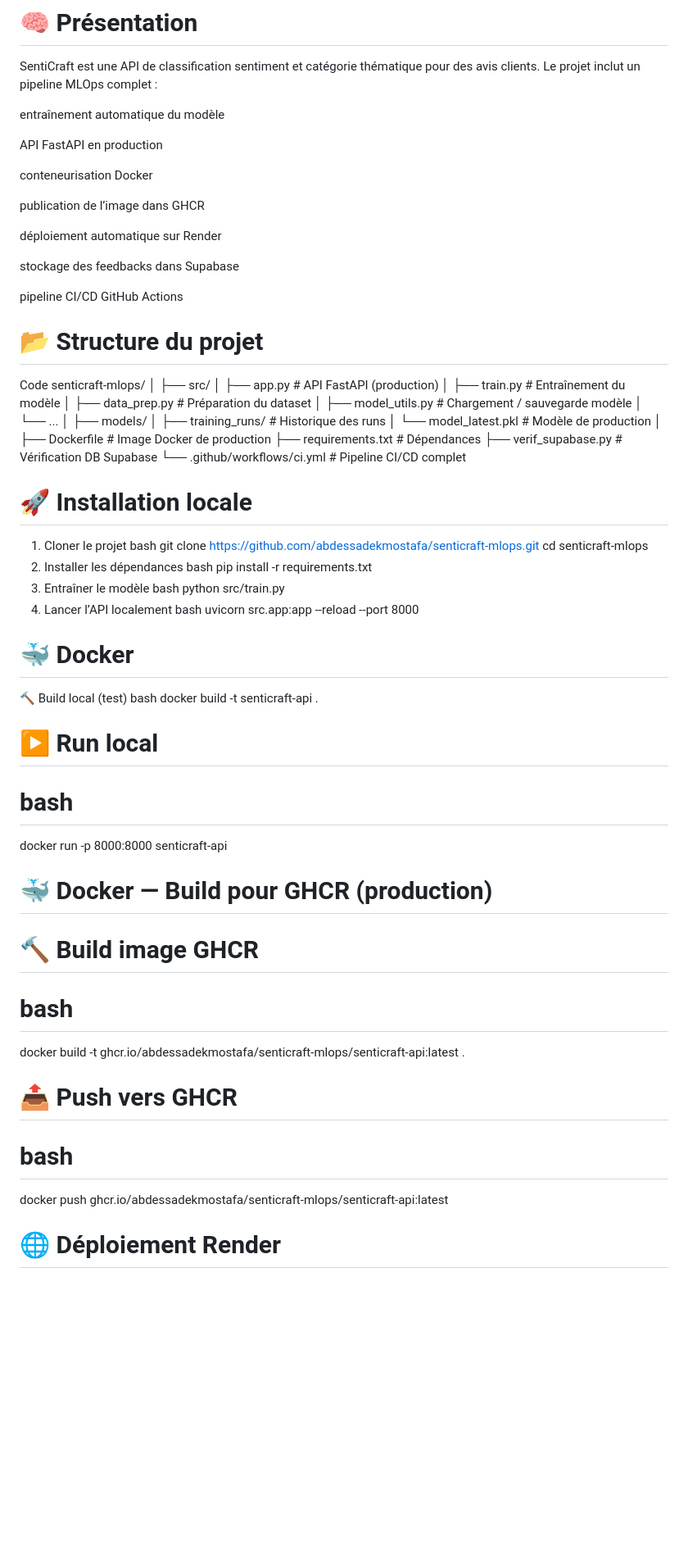
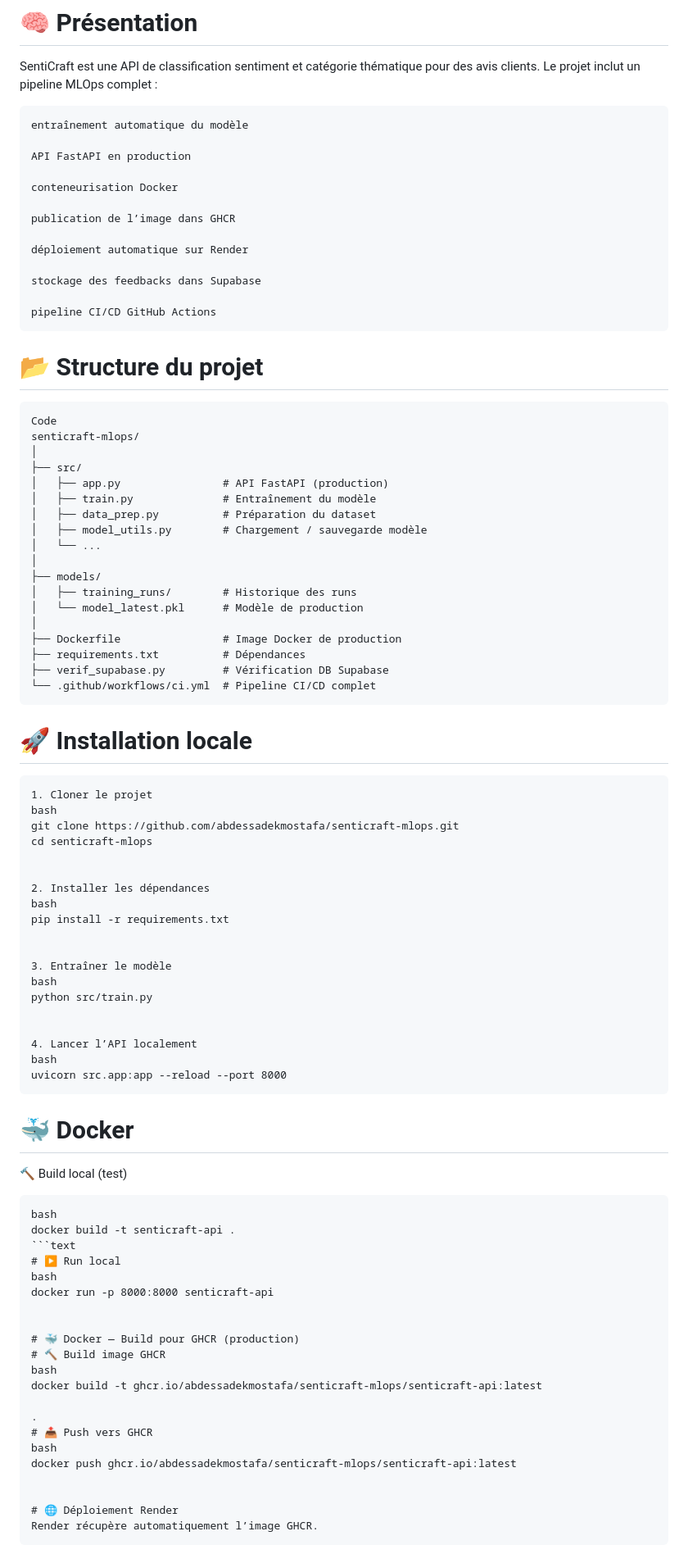
Before and after one commit to abdessadekmostafa/senticraft-mlops, a Markdown page: README.md, the part around one of its changes. Shown at 82% size. Drawn GitHub-style; blank space fills up the shorter version.

````diff
--- a/README.md
+++ b/README.md
@@ -1,7 +1,7 @@
 # 🧠 Présentation
 SentiCraft est une API de classification sentiment et catégorie thématique pour des avis clients.
 Le projet inclut un pipeline MLOps complet :
-
+```text
 entraînement automatique du modèle
 
 API FastAPI en production
@@ -15,8 +15,10 @@ déploiement automatique sur Render
 stockage des feedbacks dans Supabase
 
 pipeline CI/CD GitHub Actions
+```
 
 # 📂 Structure du projet
+```text
 Code
 senticraft-mlops/
 │
@@ -35,33 +37,50 @@ senticraft-mlops/
 ├── requirements.txt          # Dépendances
 ├── verif_supabase.py         # Vérification DB Supabase
 └── .github/workflows/ci.yml  # Pipeline CI/CD complet
+```
 # 🚀 Installation locale
+```text
 1. Cloner le projet
 bash
 git clone https://github.com/abdessadekmostafa/senticraft-mlops.git
 cd senticraft-mlops
+
+
 2. Installer les dépendances
 bash
 pip install -r requirements.txt
+
+
 3. Entraîner le modèle
 bash
 python src/train.py
+
+
 4. Lancer l’API localement
 bash
 uvicorn src.app:app --reload --port 8000
+```
 # 🐳 Docker
 🔨 Build local (test)
+```text
 bash
 docker build -t senticraft-api .
+```text
 # ▶️ Run local
-# bash
+bash
 docker run -p 8000:8000 senticraft-api
+
+
 # 🐳 Docker — Build pour GHCR (production)
 # 🔨 Build image GHCR
-# bash
-docker build -t ghcr.io/abdessadekmostafa/senticraft-mlops/senticraft-api:latest .
+bash
+docker build -t ghcr.io/abdessadekmostafa/senticraft-mlops/senticraft-api:latest
+
+.
 # 📤 Push vers GHCR
-# bash
+bash
 docker push ghcr.io/abdessadekmostafa/senticraft-mlops/senticraft-api:latest
+
+
 # 🌐 Déploiement Render
 Render récupère automatiquement l’image GHCR.
````
Also changed, not shown: other parts of README.md (+19 -4 lines).
